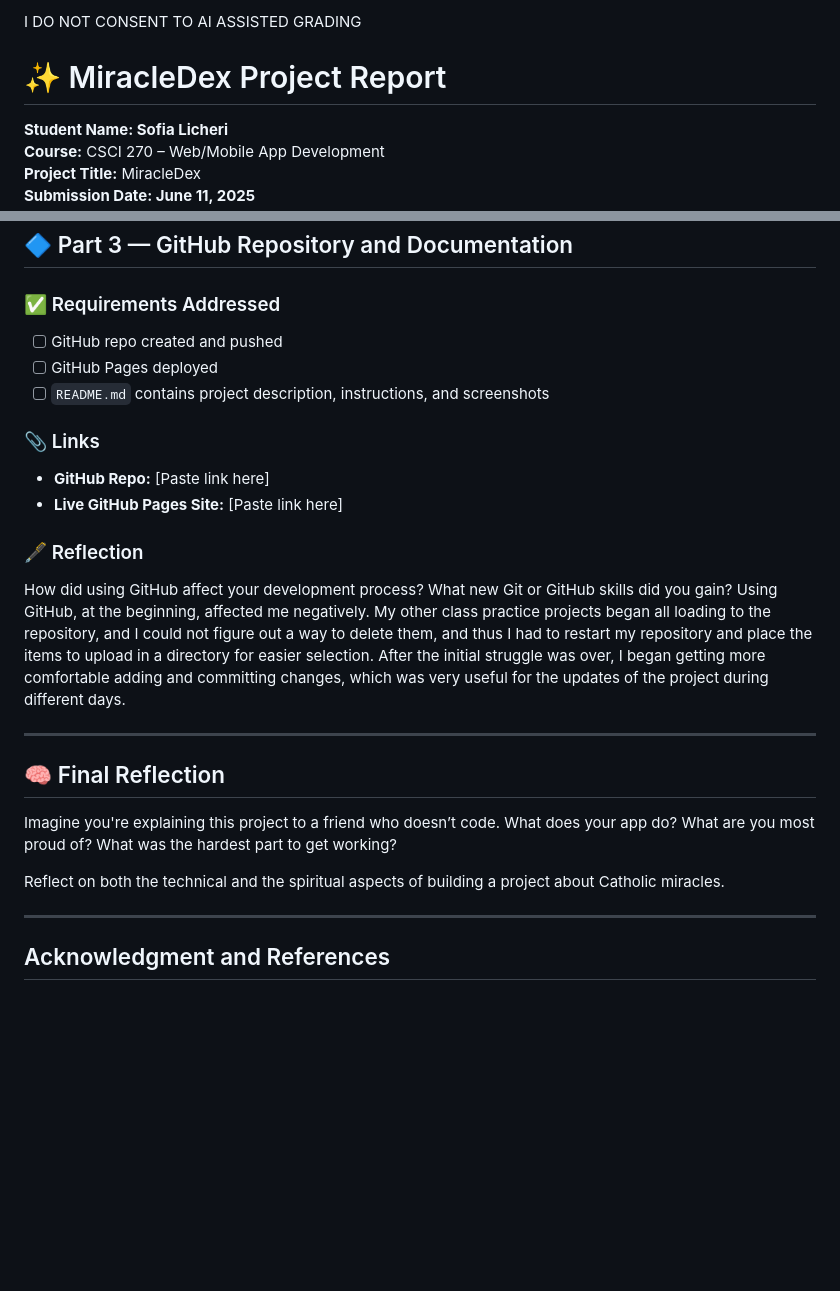
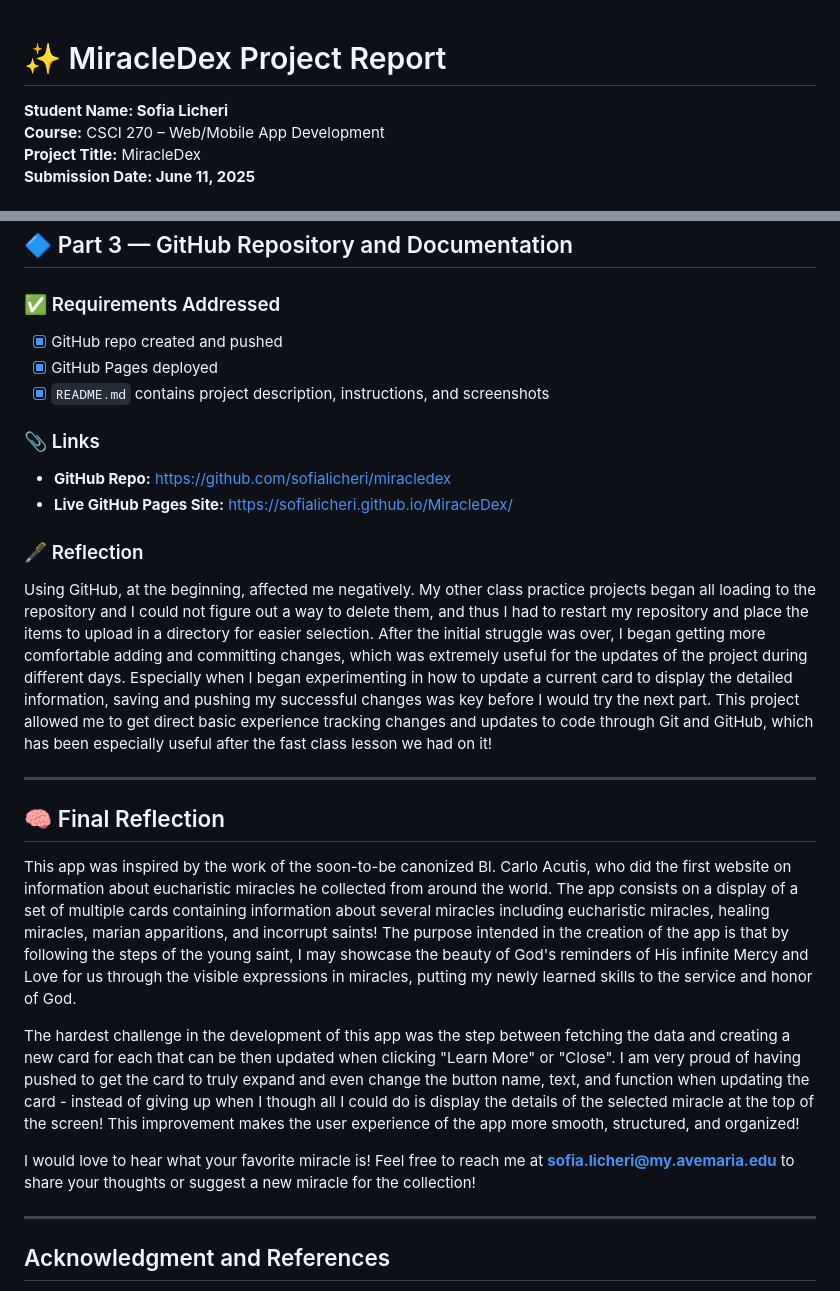
Before and after one commit to sofialicheri/MiracleDex, a Markdown page: README.md, 2 parts joined by grey strips. Drawn GitHub-style; blank space fills up the shorter version.

```diff
--- a/README.md
+++ b/README.md
@@ -1,5 +1,3 @@
-I DO NOT CONSENT TO AI ASSISTED GRADING
-
 # ✨ MiracleDex Project Report
 
 **Student Name: Sofia Licheri**
@@ -56,26 +54,32 @@ What did you learn about asynchronous JavaScript? What debugging techniques did
 ## 🔷 Part 3 — GitHub Repository and Documentation
 
 ### ✅ Requirements Addressed
-- [ ] GitHub repo created and pushed
-- [ ] GitHub Pages deployed
-- [ ] `README.md` contains project description, instructions, and screenshots
+- [x] GitHub repo created and pushed
+- [x] GitHub Pages deployed
+- [x] `README.md` contains project description, instructions, and screenshots
 
 ### 📎 Links
-- **GitHub Repo:** [Paste link here]
-- **Live GitHub Pages Site:** [Paste link here]
+- **GitHub Repo:** https://github.com/sofialicheri/miracledex
+- **Live GitHub Pages Site:** https://sofialicheri.github.io/MiracleDex/
 
 ### 🖋️ Reflection
-How did using GitHub affect your development process? What new Git or GitHub skills did you gain?
-Using GitHub, at the beginning, affected me negatively. My other class practice projects began all loading to the repository, and I could not figure out a way to delete them, and thus I had to restart my repository and place the items to upload in a directory for easier selection.
-After the initial struggle was over, I began getting more comfortable adding and committing changes, which was very useful for the updates of the project during different days.
+Using GitHub, at the beginning, affected me negatively. My other class practice projects began all loading to the repository and I could not figure out a way to delete them, and thus I had to restart my repository and place the items to upload in a directory for easier selection.
+After the initial struggle was over, I began getting more comfortable adding and committing changes, which was extremely useful for the updates of the project during different days.
+Especially when I began experimenting in how to update a current card to display the detailed information, saving and pushing my successful changes was key before I would try the next part.
+This project allowed me to get direct basic experience tracking changes and updates to code through Git and GitHub, which has been especially useful after the fast class lesson we had on it!
 
 ---
 
 ## 🧠 Final Reflection
+This app was inspired by the work of the soon-to-be canonized Bl. Carlo Acutis, who did the first website on information about eucharistic miracles he collected from around the world.
+The app consists on a display of a set of multiple cards containing information about several miracles including eucharistic miracles, healing miracles, marian apparitions, and incorrupt saints!
+The purpose intended in the creation of the app is that by following the steps of the young saint, I may showcase the beauty of God's reminders of His infinite Mercy and Love for us through the visible expressions in miracles, putting my newly learned skills to the service and honor of God.
 
-Imagine you're explaining this project to a friend who doesn’t code. What does your app do? What are you most proud of? What was the hardest part to get working?
+The hardest challenge in the development of this app was the step between fetching the data and creating a new card for each that can be then updated when clicking "Learn More" or "Close".
+I am very proud of having pushed to get the card to truly expand and even change the button name, text, and function when updating the card - instead of giving up when I though all I could do is display the details of the selected miracle at the top of the screen!
+This improvement makes the user experience of the app more smooth, structured, and organized!
 
-Reflect on both the technical and the spiritual aspects of building a project about Catholic miracles.
+I would love to hear what your favorite miracle is! Feel free to reach me at **sofia.licheri@my.avemaria.edu** to share your thoughts or suggest a new miracle for the collection!
 
 ---
 ## Acknowledgment and References
```
